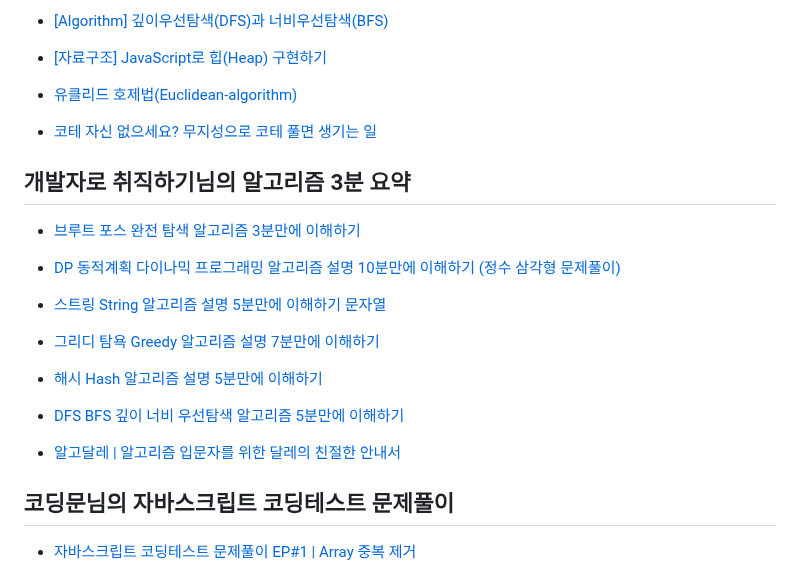
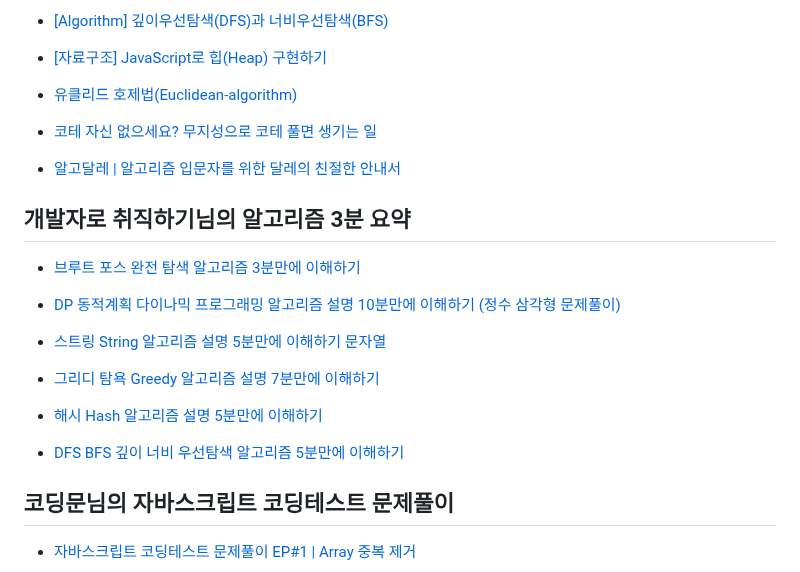
Before and after one commit to LimMinKyo/TIL, a Markdown page: CodingTest/README.md, the part around the change. Drawn GitHub-style.

```diff
--- a/CodingTest/README.md
+++ b/CodingTest/README.md
@@ -22,6 +22,8 @@
 
 - [코테 자신 없으세요? 무지성으로 코테 풀면 생기는 일](https://www.youtube.com/watch?v=cUT3S4N8fS8)
 
+- [알고달레 | 알고리즘 입문자를 위한 달레의 친절한 안내서](https://www.algodale.com)
+
 ## 개발자로 취직하기님의 알고리즘 3분 요약
 
 - [브루트 포스 완전 탐색 알고리즘 3분만에 이해하기](https://www.youtube.com/watch?v=ZNa9-86uVEA&list=PLlV7zJmoG4XJMkxuBRgkpdX89tL6aXl6q&index=2)
@@ -35,8 +37,6 @@
 - [해시 Hash 알고리즘 설명 5분만에 이해하기](https://www.youtube.com/watch?v=zFL29ydL9D8)
 
 - [DFS BFS 깊이 너비 우선탐색 알고리즘 5분만에 이해하기](https://www.youtube.com/watch?v=BsYbdUnKZ-Y)
-
-- [알고달레 | 알고리즘 입문자를 위한 달레의 친절한 안내서](https://www.algodale.com)
 
 ## 코딩문님의 자바스크립트 코딩테스트 문제풀이
 
```
